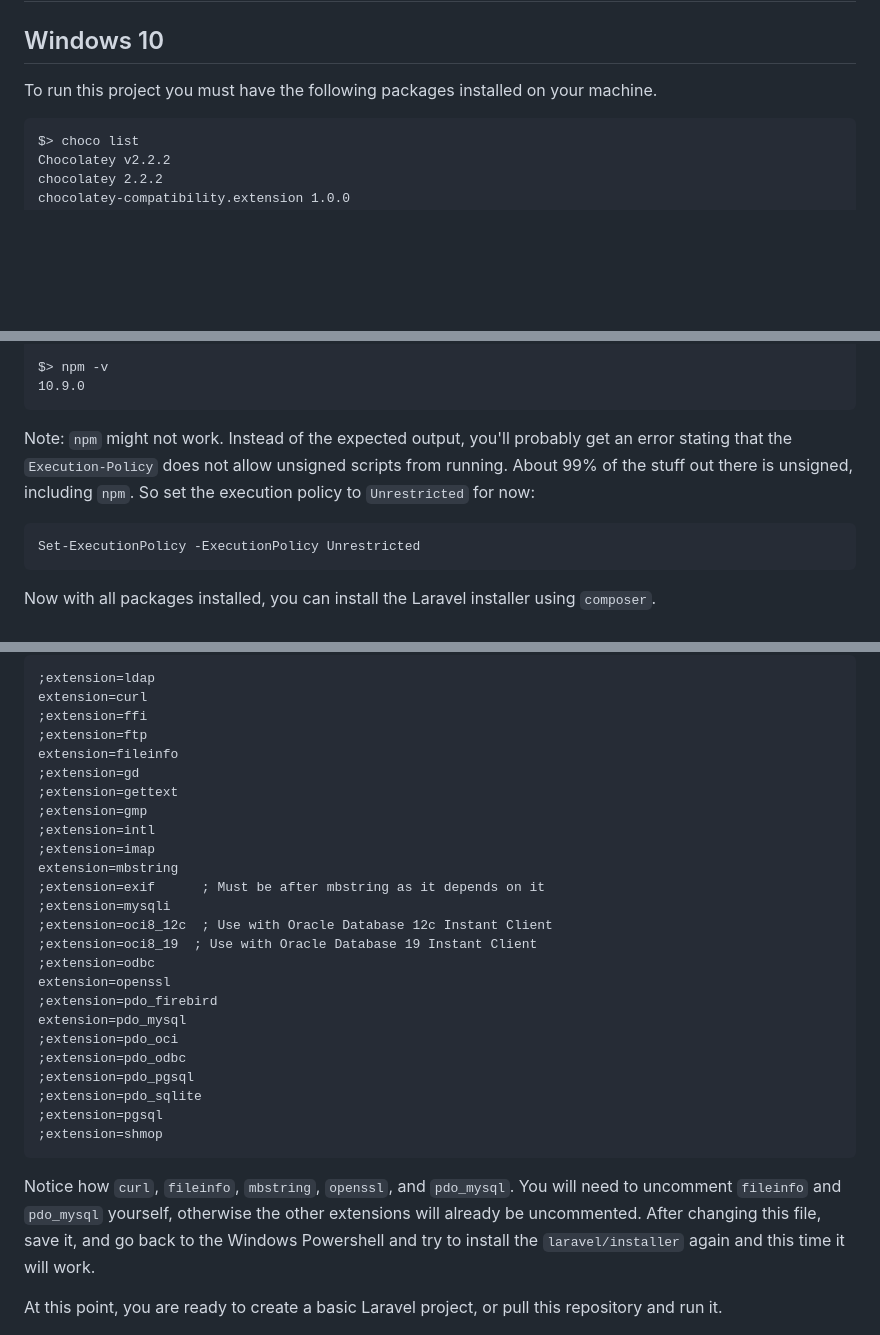
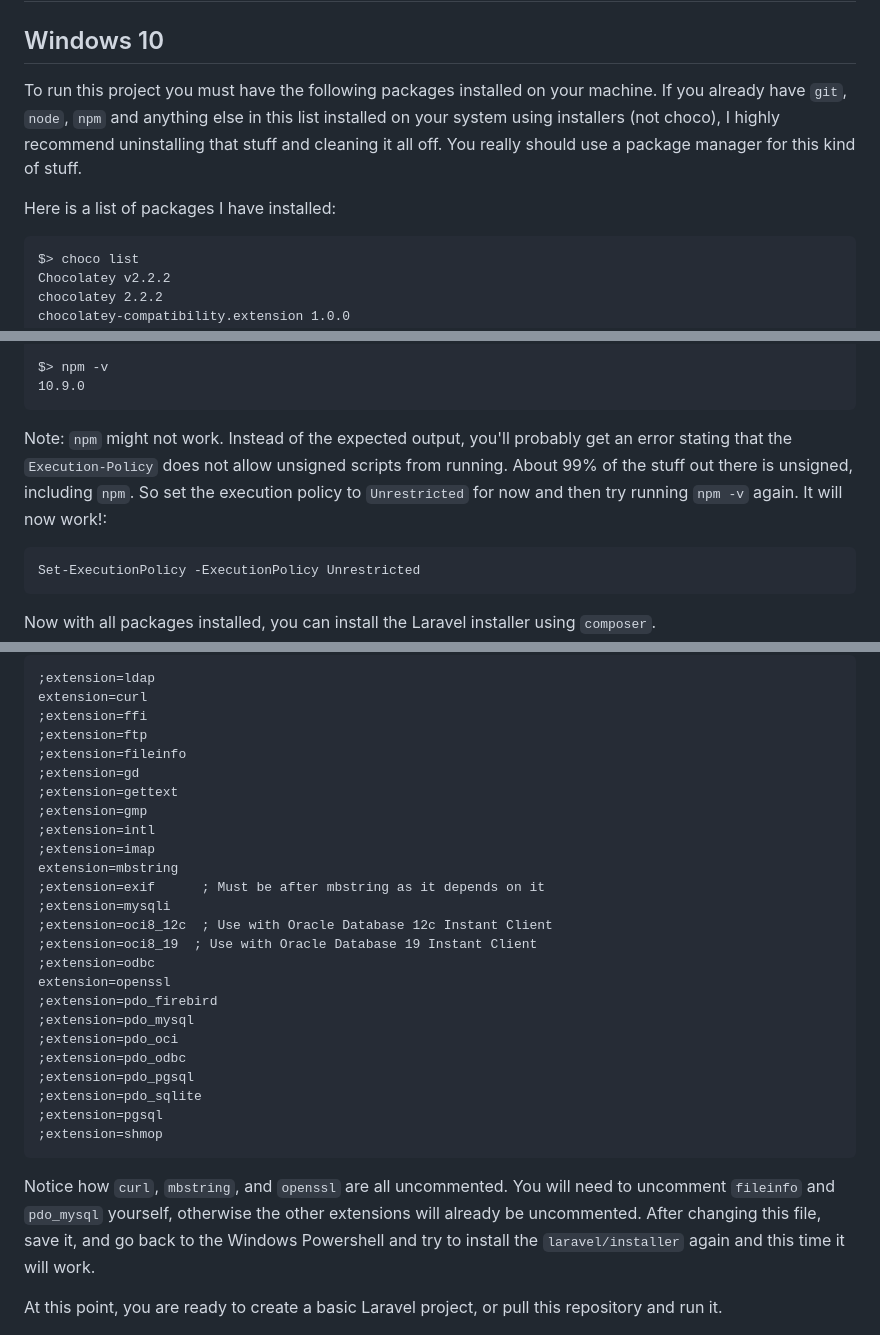
Before and after one commit to trusted2caregit/prototype_laravel, a Markdown page: README.md, 3 parts joined by grey strips. GitHub-like rendering; blank space fills up the shorter version.

````diff
--- a/README.md
+++ b/README.md
@@ -1,7 +1,9 @@
 # prototype_laravel
 
 ## Windows 10
-To run this project you must have the following packages installed on your machine.
+To run this project you must have the following packages installed on your machine. If you already have `git`, `node`, `npm` and anything else in this list installed on your system using installers (not choco), I highly recommend uninstalling that stuff and cleaning it all off. You really should use a package manager for this kind of stuff.
+
+Here is a list of packages I have installed:
 ```
 $> choco list
 Chocolatey v2.2.2
@@ -65,7 +67,7 @@ $> npm -v
 10.9.0
 ```
 
-Note: `npm` might not work. Instead of the expected output, you'll probably get an error stating that the `Execution-Policy` does not allow unsigned scripts from running. About 99% of the stuff out there is unsigned, including `npm`. So set the execution policy to `Unrestricted` for now:
+Note: `npm` might not work. Instead of the expected output, you'll probably get an error stating that the `Execution-Policy` does not allow unsigned scripts from running. About 99% of the stuff out there is unsigned, including `npm`. So set the execution policy to `Unrestricted` for now and then try running `npm -v` again. It will now work!:
 ```
 Set-ExecutionPolicy -ExecutionPolicy Unrestricted
 ```
@@ -89,7 +91,7 @@ Another example is:
 extension=curl
 ;extension=ffi
 ;extension=ftp
-extension=fileinfo
+;extension=fileinfo
 ;extension=gd
 ;extension=gettext
 ;extension=gmp
@@ -103,7 +105,7 @@ extension=mbstring
 ;extension=odbc
 extension=openssl
 ;extension=pdo_firebird
-extension=pdo_mysql
+;extension=pdo_mysql
 ;extension=pdo_oci
 ;extension=pdo_odbc
 ;extension=pdo_pgsql
@@ -111,7 +113,7 @@ extension=pdo_mysql
 ;extension=pgsql
 ;extension=shmop
 ```
-Notice how `curl`, `fileinfo`, `mbstring`, `openssl`, and `pdo_mysql`. You will need to uncomment `fileinfo` and `pdo_mysql` yourself, otherwise the other extensions will already be uncommented.
+Notice how `curl`, `mbstring`, and `openssl` are all uncommented. You will need to uncomment `fileinfo` and `pdo_mysql` yourself, otherwise the other extensions will already be uncommented.
 After changing this file, save it, and go back to the Windows Powershell and try to install the `laravel/installer` again and this time it will work.
 
 At this point, you are ready to create a basic Laravel project, or pull this repository and run it.
````
Also changed, not shown: other parts of README.md (+1 -1 lines).
